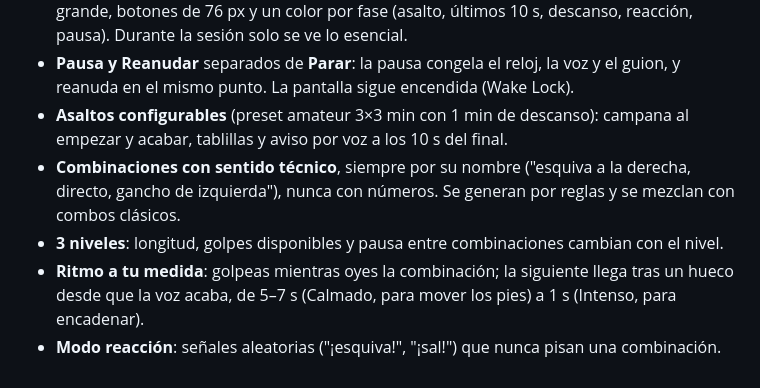
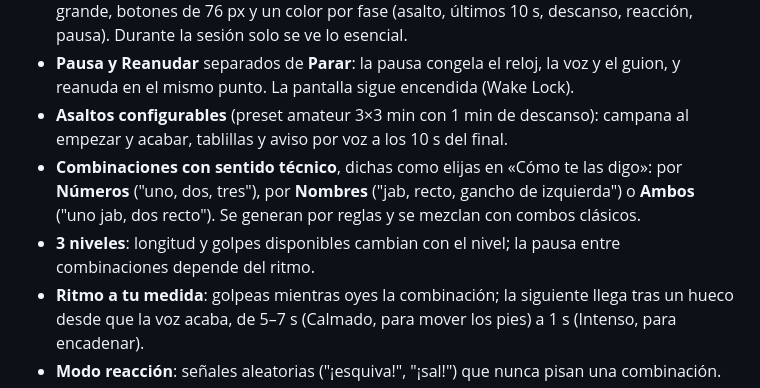
Before and after one commit to david1cecilia-alt/boxeo-app, a Markdown page: README.md, the part around the change. Drawn GitHub-style.

Commit message:
Corrige el README: los tres modos de voz y la pausa según el ritmo, no el nivel

```diff
--- a/README.md
+++ b/README.md
@@ -29,9 +29,11 @@ es una PWA instalable y todo se calcula en el dispositivo.
   reanuda en el mismo punto. La pantalla sigue encendida (Wake Lock).
 - **Asaltos configurables** (preset amateur 3×3 min con 1 min de descanso): campana al empezar y
   acabar, tablillas y aviso por voz a los 10 s del final.
-- **Combinaciones con sentido técnico**, siempre por su nombre ("esquiva a la derecha, directo,
-  gancho de izquierda"), nunca con números. Se generan por reglas y se mezclan con combos clásicos.
-- **3 niveles**: longitud, golpes disponibles y pausa entre combinaciones cambian con el nivel.
+- **Combinaciones con sentido técnico**, dichas como elijas en «Cómo te las digo»: por **Números**
+  ("uno, dos, tres"), por **Nombres** ("jab, recto, gancho de izquierda") o **Ambos** ("uno jab,
+  dos recto"). Se generan por reglas y se mezclan con combos clásicos.
+- **3 niveles**: longitud y golpes disponibles cambian con el nivel; la pausa entre combinaciones
+  depende del ritmo.
 - **Ritmo a tu medida**: golpeas mientras oyes la combinación; la siguiente llega tras un hueco desde
   que la voz acaba, de 5–7 s (Calmado, para mover los pies) a 1 s (Intenso, para encadenar).
 - **Modo reacción**: señales aleatorias ("¡esquiva!", "¡sal!") que nunca pisan una combinación.
```
